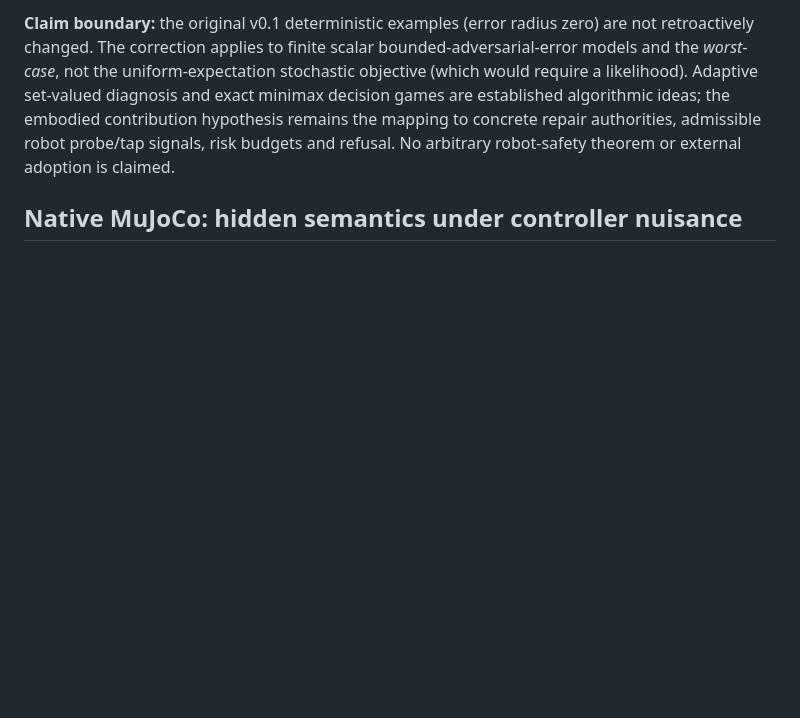
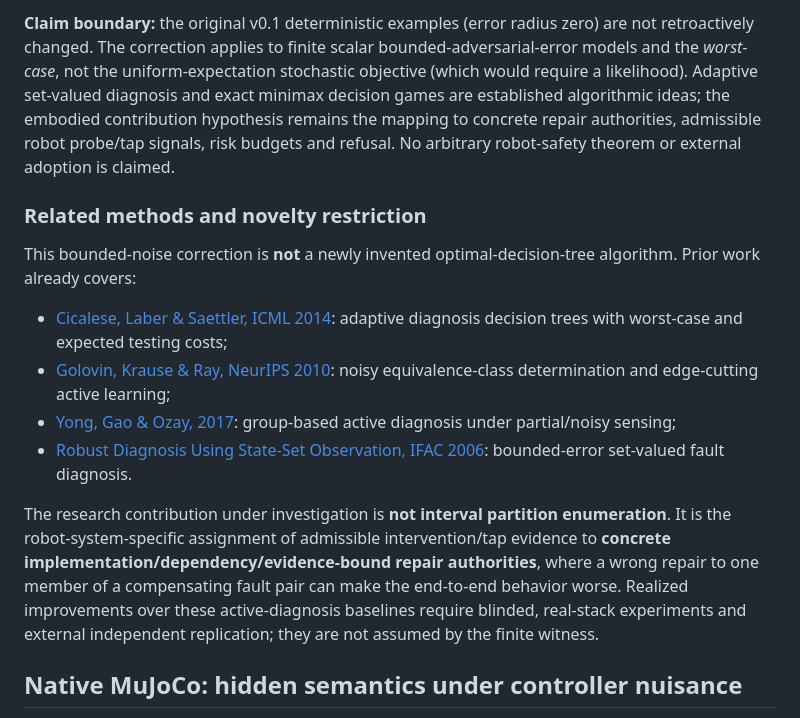
Before and after one commit to lindicaphxag-tech/kaggle, a Markdown page: research/semrepair/README.md, the part around the change. GitHub-like rendering; blank space fills up the shorter version.

Commit message:
research: credit noisy ECD, active diagnosis and bounded set observers as prior art

```diff
--- a/research/semrepair/README.md
+++ b/research/semrepair/README.md
@@ -143,6 +143,28 @@ remains the mapping to concrete repair authorities, admissible robot
 probe/tap signals, risk budgets and refusal. No arbitrary robot-safety
 theorem or external adoption is claimed.
 
+### Related methods and novelty restriction
+
+This bounded-noise correction is **not** a newly invented optimal-decision-tree
+algorithm. Prior work already covers:
+
+- [Cicalese, Laber & Saettler, ICML 2014](https://proceedings.mlr.press/v32/cicalese14.html):
+  adaptive diagnosis decision trees with worst-case and expected testing costs;
+- [Golovin, Krause & Ray, NeurIPS 2010](https://arxiv.org/abs/1010.3091):
+  noisy equivalence-class determination and edge-cutting active learning;
+- [Yong, Gao & Ozay, 2017](https://arxiv.org/abs/1701.06731):
+  group-based active diagnosis under partial/noisy sensing;
+- [Robust Diagnosis Using State-Set Observation, IFAC 2006](https://doi.org/10.3182/20060829-4-CN-2909.00231):
+  bounded-error set-valued fault diagnosis.
+
+The research contribution under investigation is **not interval partition
+enumeration**. It is the robot-system-specific assignment of admissible
+intervention/tap evidence to **concrete implementation/dependency/evidence-bound
+repair authorities**, where a wrong repair to one member of a compensating
+fault pair can make the end-to-end behavior worse. Realized improvements over
+these active-diagnosis baselines require blinded, real-stack experiments and
+external independent replication; they are not assumed by the finite witness.
+
 ## Native MuJoCo: hidden semantics under controller nuisance
 
 The finite four-world example above uses a frozen experiment table. The more
```
